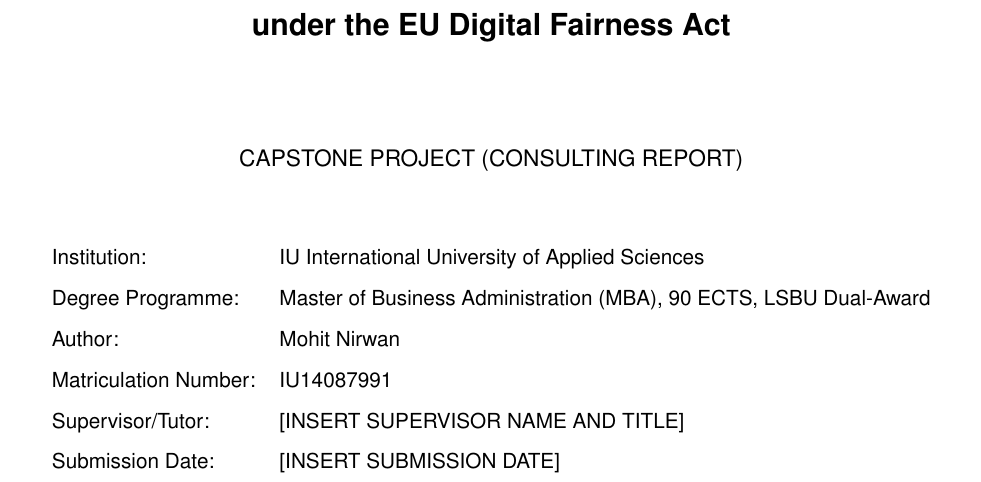
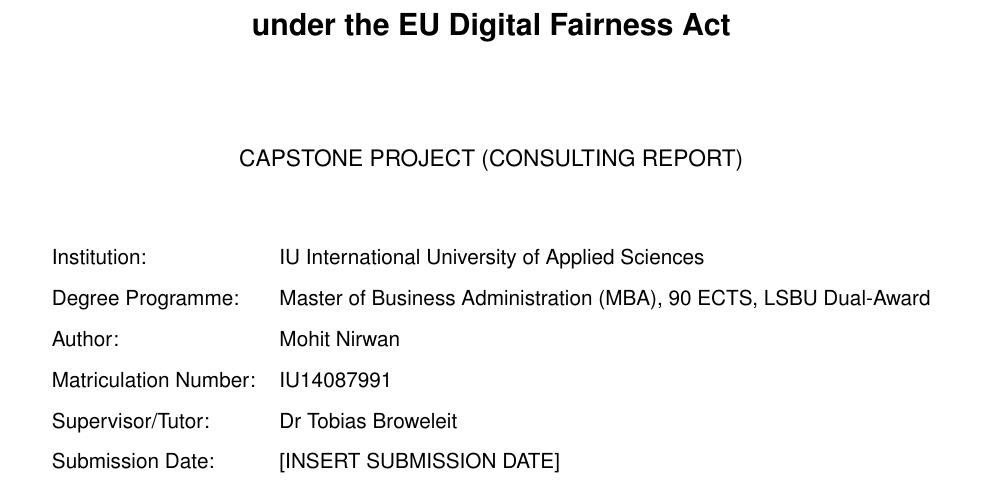
Before and after one commit to Rinmorikichi-Tochikimekato/Thesis, a LaTeX document (main.tex): part of page 1 of 88, cut so that both start at the same text. The pictures show the PDF file main.pdf that the author committed with the source.

Commit message:
Fill in supervisor name on title page (Dr Tobias Broweleit)

```diff
--- a/main.tex
+++ b/main.tex
@@ -84,7 +84,7 @@
         Degree Programme: & Master of Business Administration (MBA), 90 ECTS, LSBU Dual-Award \\[4pt]
         Author: & Mohit Nirwan \\[4pt]
         Matriculation Number: & IU14087991 \\[4pt]
-        Supervisor/Tutor: & [INSERT SUPERVISOR NAME AND TITLE] \\[4pt]
+        Supervisor/Tutor: & Dr Tobias Broweleit \\[4pt]
         Submission Date: & [INSERT SUBMISSION DATE] \\
     \end{tabular}
 \end{titlepage}
```
Also changed, not shown: main.pdf.
